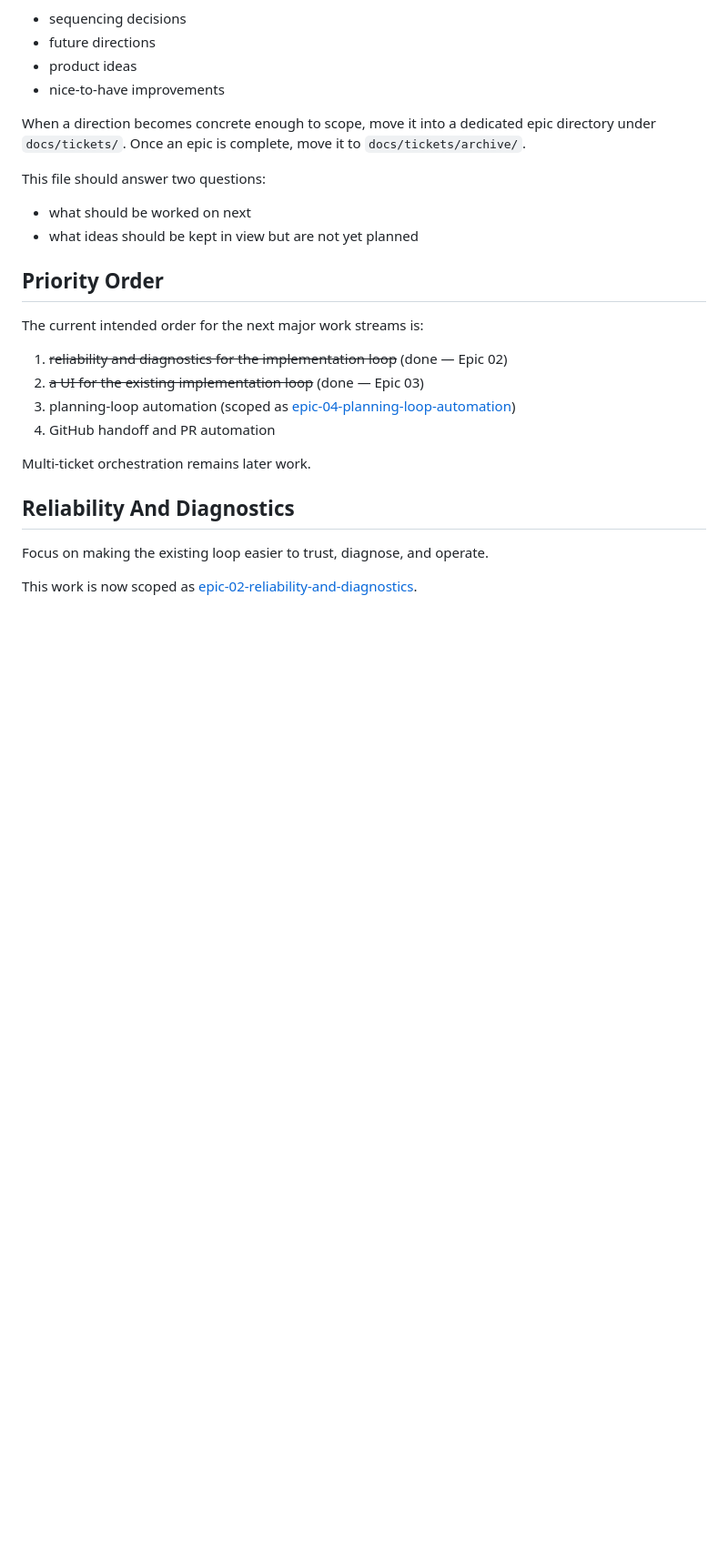
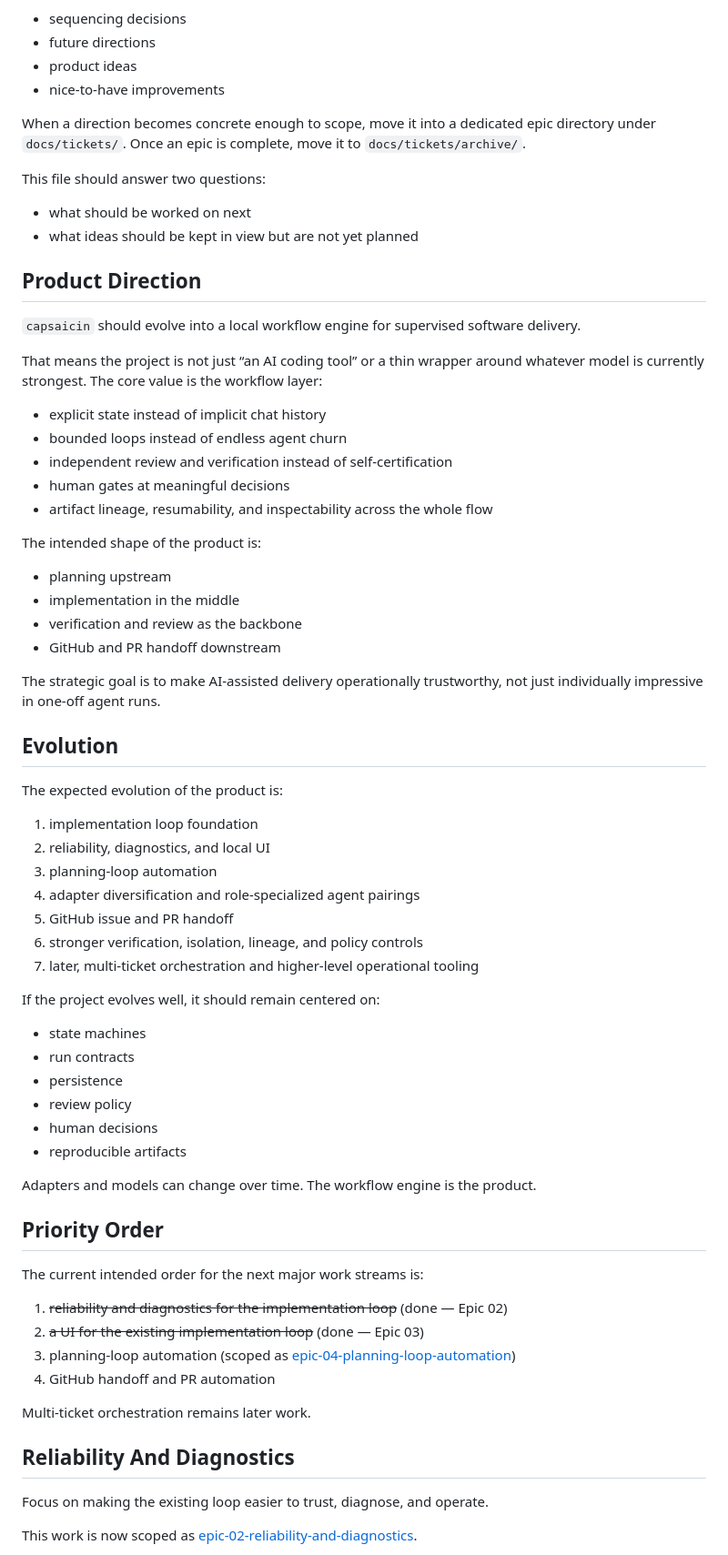
Before and after one commit to developepper/capsaicin, a Markdown page: docs/tickets/roadmap.md, the part around one of its changes. Shown at 91% size. Drawn GitHub-style; blank space fills up the shorter version.

Commit message:
update roadmap

```diff
--- a/docs/tickets/roadmap.md
+++ b/docs/tickets/roadmap.md
@@ -18,6 +18,53 @@ This file should answer two questions:
 
 - what should be worked on next
 - what ideas should be kept in view but are not yet planned
+
+## Product Direction
+
+`capsaicin` should evolve into a local workflow engine for supervised software
+delivery.
+
+That means the project is not just “an AI coding tool” or a thin wrapper around
+whatever model is currently strongest. The core value is the workflow layer:
+
+- explicit state instead of implicit chat history
+- bounded loops instead of endless agent churn
+- independent review and verification instead of self-certification
+- human gates at meaningful decisions
+- artifact lineage, resumability, and inspectability across the whole flow
+
+The intended shape of the product is:
+
+- planning upstream
+- implementation in the middle
+- verification and review as the backbone
+- GitHub and PR handoff downstream
+
+The strategic goal is to make AI-assisted delivery operationally trustworthy,
+not just individually impressive in one-off agent runs.
+
+## Evolution
+
+The expected evolution of the product is:
+
+1. implementation loop foundation
+2. reliability, diagnostics, and local UI
+3. planning-loop automation
+4. adapter diversification and role-specialized agent pairings
+5. GitHub issue and PR handoff
+6. stronger verification, isolation, lineage, and policy controls
+7. later, multi-ticket orchestration and higher-level operational tooling
+
+If the project evolves well, it should remain centered on:
+
+- state machines
+- run contracts
+- persistence
+- review policy
+- human decisions
+- reproducible artifacts
+
+Adapters and models can change over time. The workflow engine is the product.
 
 ## Priority Order
 
```
Also changed, not shown: other parts of docs/tickets/roadmap.md (+89 -2 lines).
